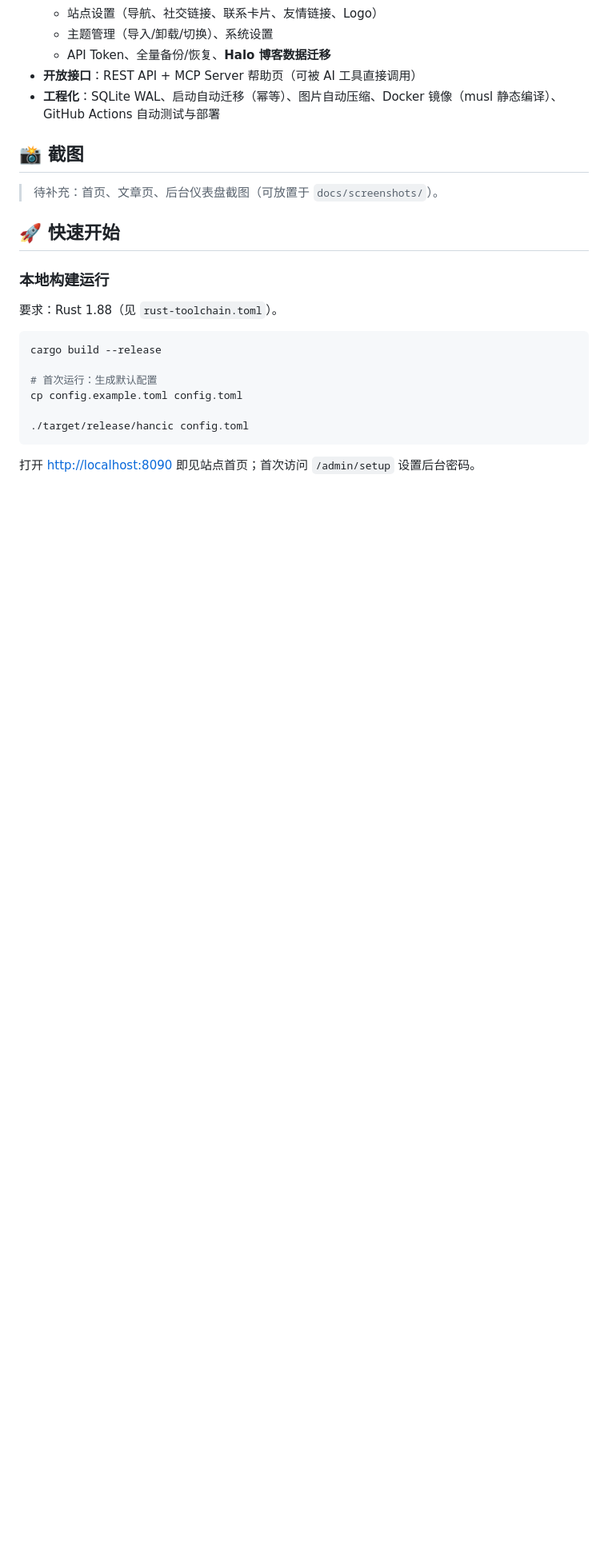
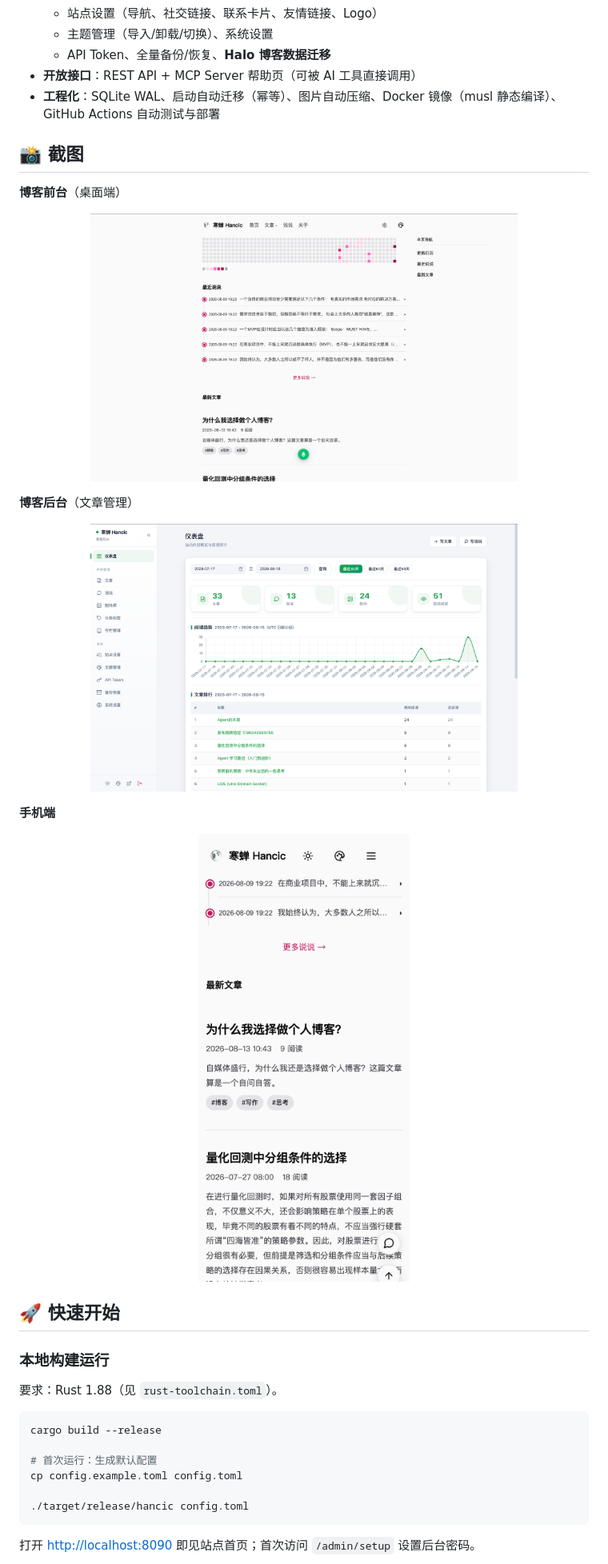
Before and after one commit to hancic128/hancic-blog, a Markdown page: README.md, the part around one of its changes. Shown at 80% size. Rendered like a GitHub page; pictures changed too: docs/screenshots/博客前台.png (added), docs/screenshots/博客后台.png (added), docs/screenshots/手机端.png (added); blank space fills up the shorter version.

```diff
--- a/README.md
+++ b/README.md
@@ -30,7 +32,17 @@ hancic（寒蝉）用 Rust 编写，以 SQLite 为存储，提供完整的博客
 
 ## 📸 截图
 
-> 待补充：首页、文章页、后台仪表盘截图（可放置于 `docs/screenshots/`）。
+**博客前台**（桌面端）
+
+<p align="center"><img src="docs/screenshots/博客前台.png" width="75%" alt="博客前台"></p>
+
+**博客后台**（文章管理）
+
+<p align="center"><img src="docs/screenshots/博客后台.png" width="75%" alt="博客后台"></p>
+
+**手机端**
+
+<p align="center"><img src="docs/screenshots/手机端.png" width="40%" alt="手机端"></p>
 
 ## 🚀 快速开始
 
```
Also changed, not shown: other parts of README.md (+23 -1 lines), 9 other files.
